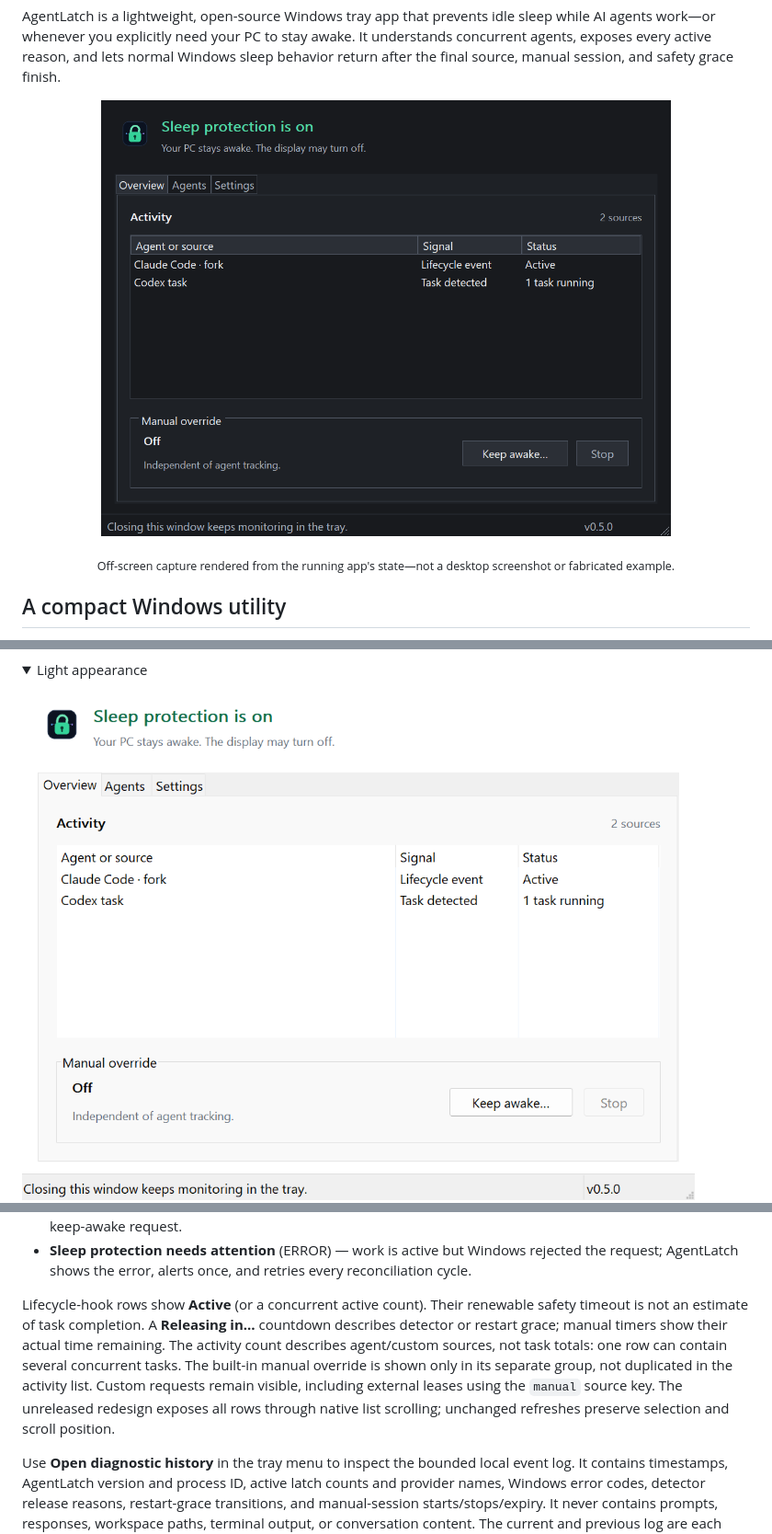
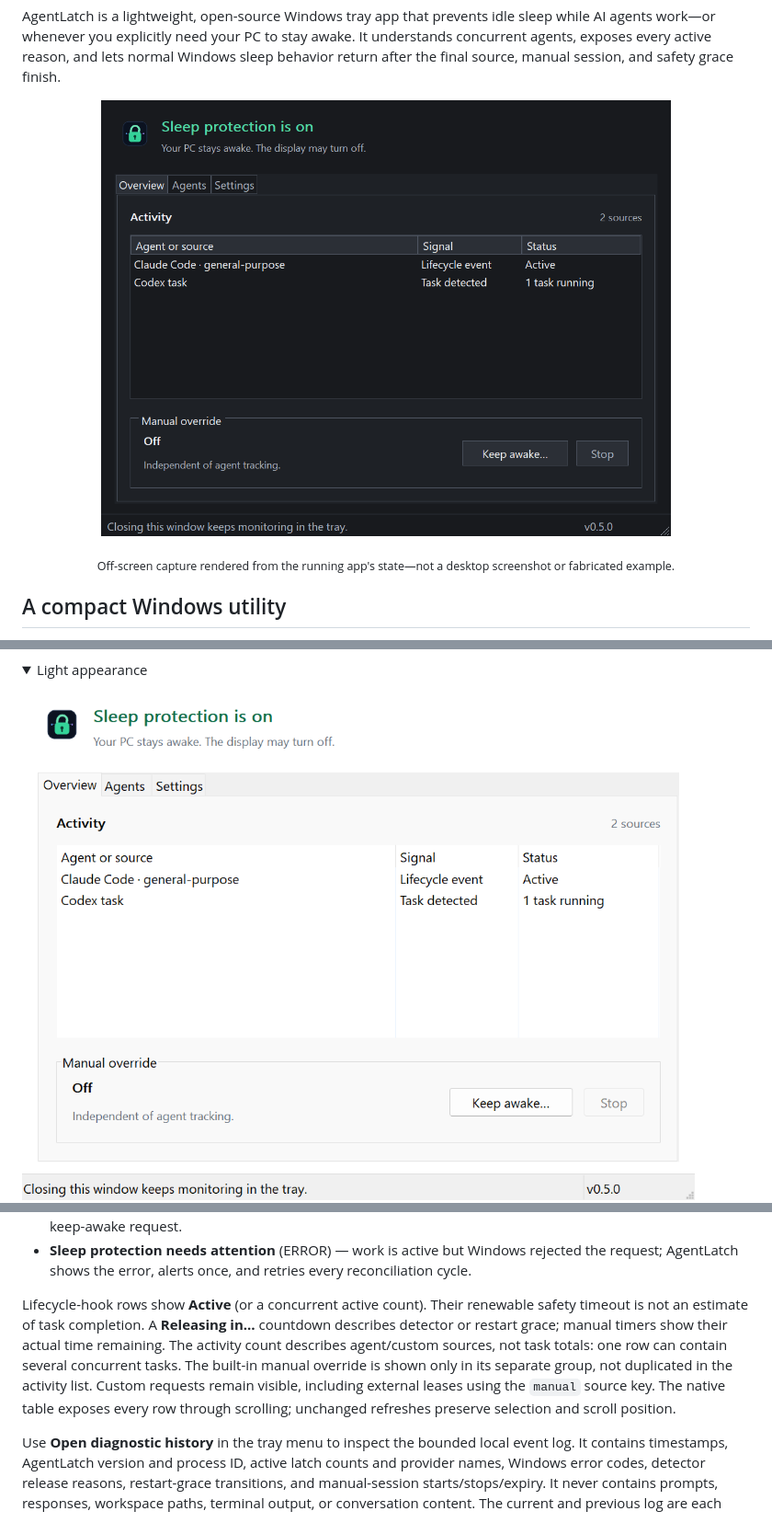
Before and after one commit to byassin/agent-latch, a Markdown page: README.md, 3 parts joined by grey strips. Shown at 92% size. Drawn GitHub-style; pictures changed too: assets/dashboard.png, assets/light/dashboard.png; folded sections open.

```diff
--- a/README.md
+++ b/README.md
@@ -145,7 +145,7 @@ The dashboard has three explicit system states:
 - **Sleep protection is on** (PROTECTED) — one or more latches are active and Windows accepted the system keep-awake request.
 - **Sleep protection needs attention** (ERROR) — work is active but Windows rejected the request; AgentLatch shows the error, alerts once, and retries every reconciliation cycle.
 
-Lifecycle-hook rows show **Active** (or a concurrent active count). Their renewable safety timeout is not an estimate of task completion. A **Releasing in…** countdown describes detector or restart grace; manual timers show their actual time remaining. The activity count describes agent/custom sources, not task totals: one row can contain several concurrent tasks. The built-in manual override is shown only in its separate group, not duplicated in the activity list. Custom requests remain visible, including external leases using the `manual` source key. The unreleased redesign exposes all rows through native list scrolling; unchanged refreshes preserve selection and scroll position.
+Lifecycle-hook rows show **Active** (or a concurrent active count). Their renewable safety timeout is not an estimate of task completion. A **Releasing in…** countdown describes detector or restart grace; manual timers show their actual time remaining. The activity count describes agent/custom sources, not task totals: one row can contain several concurrent tasks. The built-in manual override is shown only in its separate group, not duplicated in the activity list. Custom requests remain visible, including external leases using the `manual` source key. The native table exposes every row through scrolling; unchanged refreshes preserve selection and scroll position.
 
 Use **Open diagnostic history** in the tray menu to inspect the bounded local event log. It contains timestamps, AgentLatch version and process ID, active latch counts and provider names, Windows error codes, detector release reasons, restart-grace transitions, and manual-session starts/stops/expiry. It never contains prompts, responses, workspace paths, terminal output, or conversation content. The current and previous log are each capped at 512 KiB.
 
```
Also changed, not shown: 1 other file.
